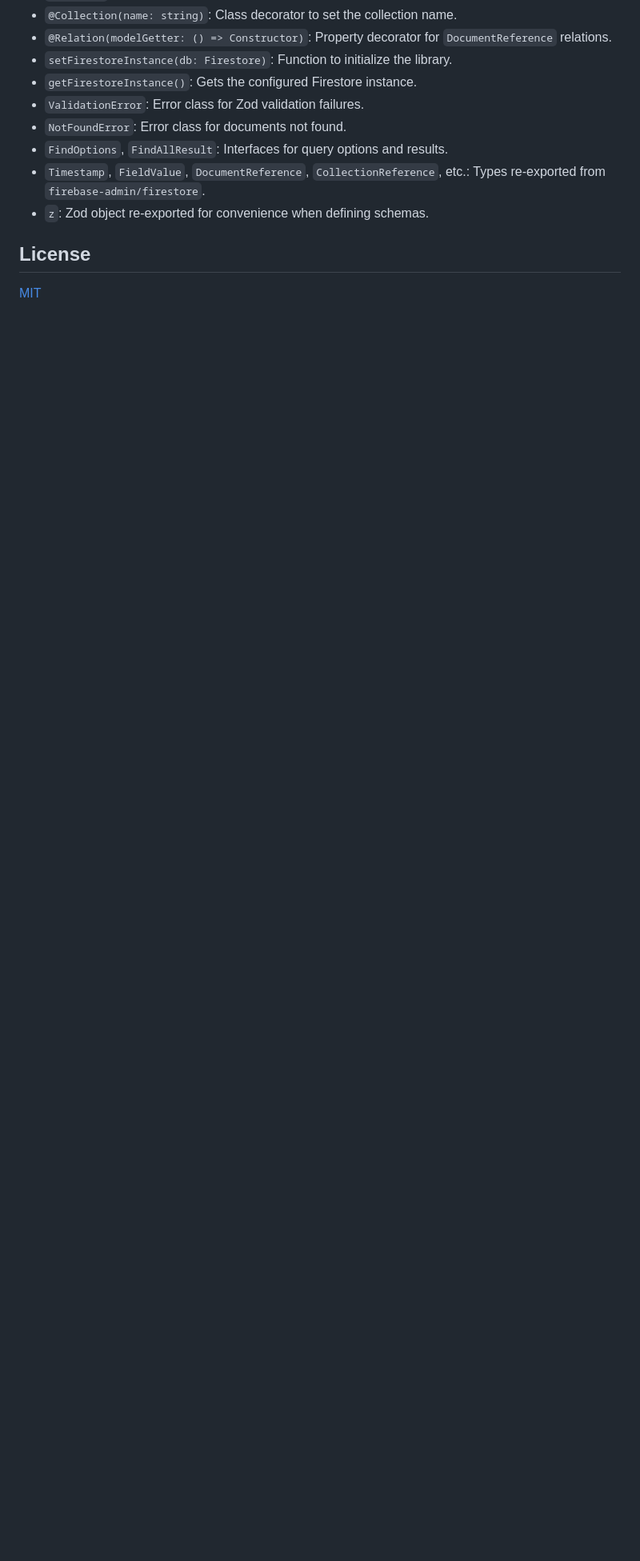
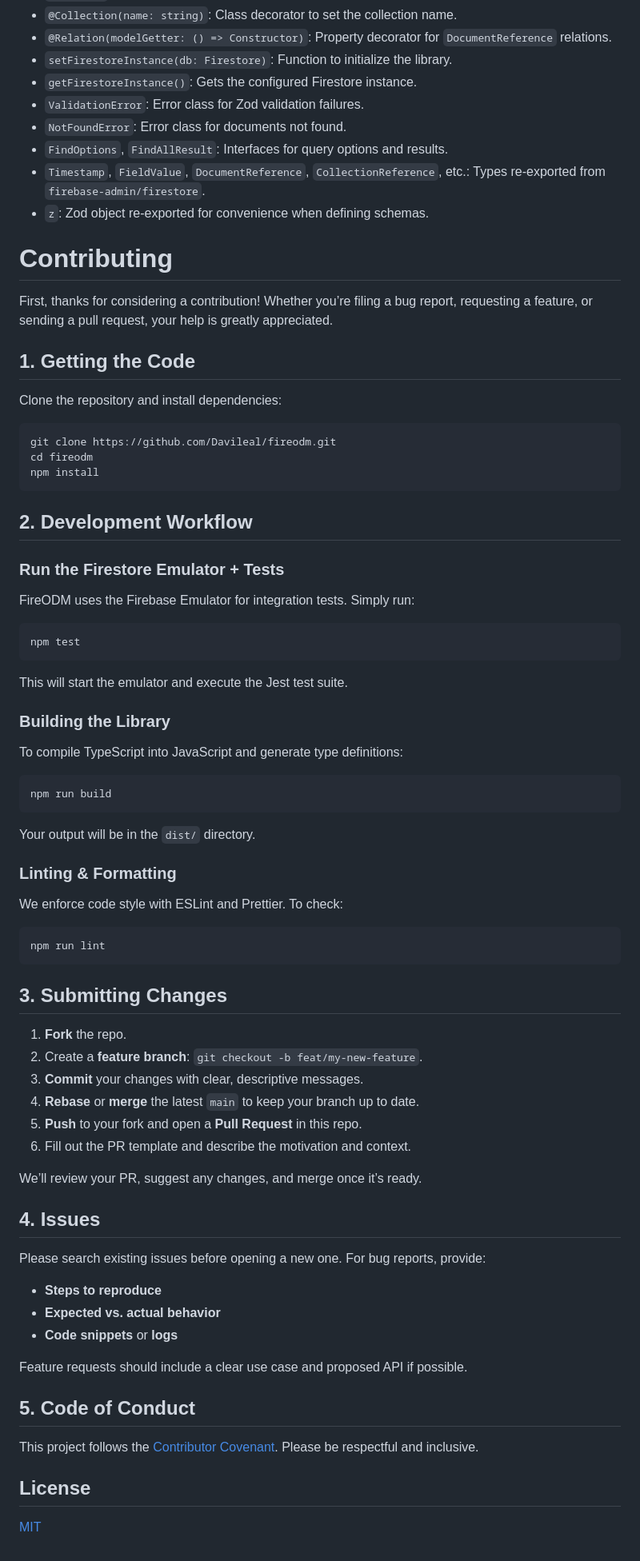
Before and after one commit to Davileal/fireodm, a Markdown page: README.md, the part around the change. Shown at 80% size. GitHub-like rendering; blank space fills up the shorter version.

Commit message:
Adds the Contributing section in the README.md

````diff
--- a/README.md
+++ b/README.md
@@ -465,6 +465,77 @@ userRef?: DocumentReference<UserModel>;
 * `Timestamp`, `FieldValue`, `DocumentReference`, `CollectionReference`, etc.: Types re-exported from `firebase-admin/firestore`.
 * `z`: Zod object re-exported for convenience when defining schemas.
 
+
+# Contributing
+
+First, thanks for considering a contribution! Whether you’re filing a bug report, requesting a feature, or sending a pull request, your help is greatly appreciated.
+
+## 1. Getting the Code
+
+Clone the repository and install dependencies:
+
+```bash
+git clone https://github.com/Davileal/fireodm.git
+cd fireodm
+npm install
+```
+
+## 2. Development Workflow
+
+### Run the Firestore Emulator + Tests
+
+FireODM uses the Firebase Emulator for integration tests. Simply run:
+
+```bash
+npm test
+```
+
+This will start the emulator and execute the Jest test suite.
+
+### Building the Library
+
+To compile TypeScript into JavaScript and generate type definitions:
+
+```bash
+npm run build
+```
+
+Your output will be in the `dist/` directory.
+
+### Linting & Formatting
+
+We enforce code style with ESLint and Prettier. To check:
+
+```bash
+npm run lint
+```
+
+## 3. Submitting Changes
+
+1. **Fork** the repo.
+2. Create a **feature branch**: `git checkout -b feat/my-new-feature`.
+3. **Commit** your changes with clear, descriptive messages.
+4. **Rebase** or **merge** the latest `main` to keep your branch up to date.
+5. **Push** to your fork and open a **Pull Request** in this repo.
+6. Fill out the PR template and describe the motivation and context.
+
+We’ll review your PR, suggest any changes, and merge once it’s ready.
+
+## 4. Issues
+
+Please search existing issues before opening a new one. For bug reports, provide:
+
+- **Steps to reproduce**
+- **Expected vs. actual behavior**
+- **Code snippets** or **logs**
+
+Feature requests should include a clear use case and proposed API if possible.
+
+## 5. Code of Conduct
+
+This project follows the [Contributor Covenant](https://www.contributor-covenant.org/). Please be respectful and inclusive.
+
+
 ## License
 
 [MIT](./LICENSE)
````
